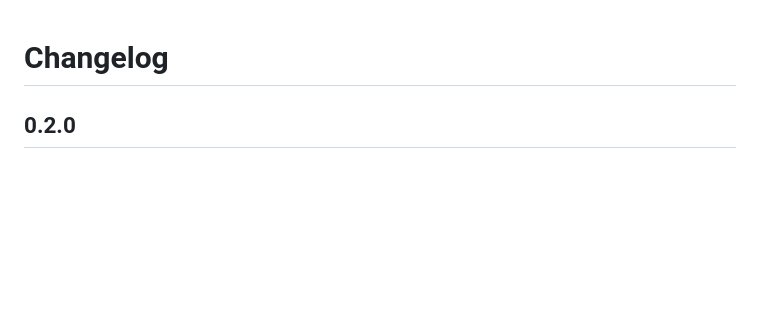
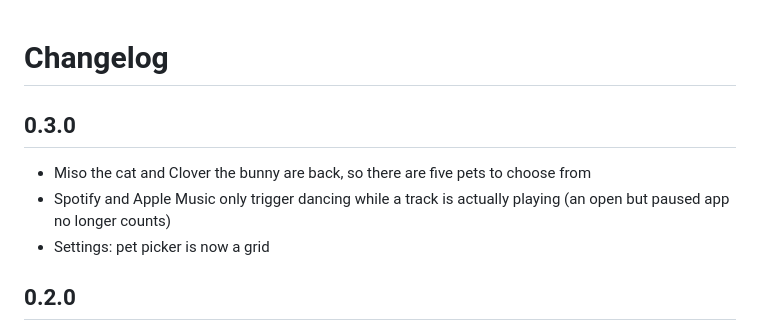
Before and after one commit to kishor1445/Mochi, a Markdown page: CHANGELOG.md, the part around the change. Drawn GitHub-style; blank space fills up the shorter version.

```diff
--- a/CHANGELOG.md
+++ b/CHANGELOG.md
@@ -1,4 +1,10 @@
 # Changelog
+
+## 0.3.0
+
+- Miso the cat and Clover the bunny are back, so there are five pets to choose from
+- Spotify and Apple Music only trigger dancing while a track is actually playing (an open but paused app no longer counts)
+- Settings: pet picker is now a grid
 
 ## 0.2.0
 
```
Also changed, not shown: README.md (+5 -3 lines), docs/settings.png, 7 other files.
